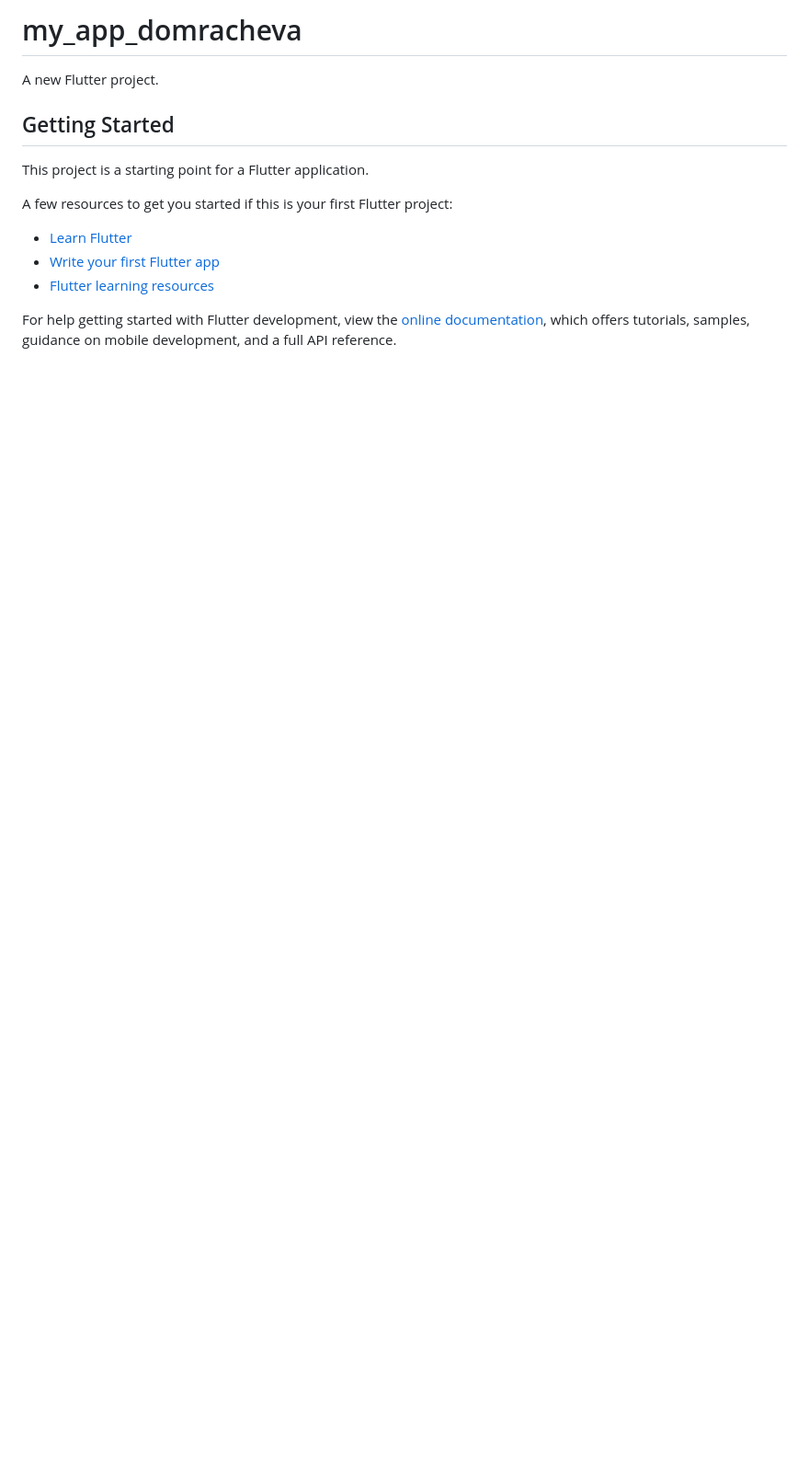
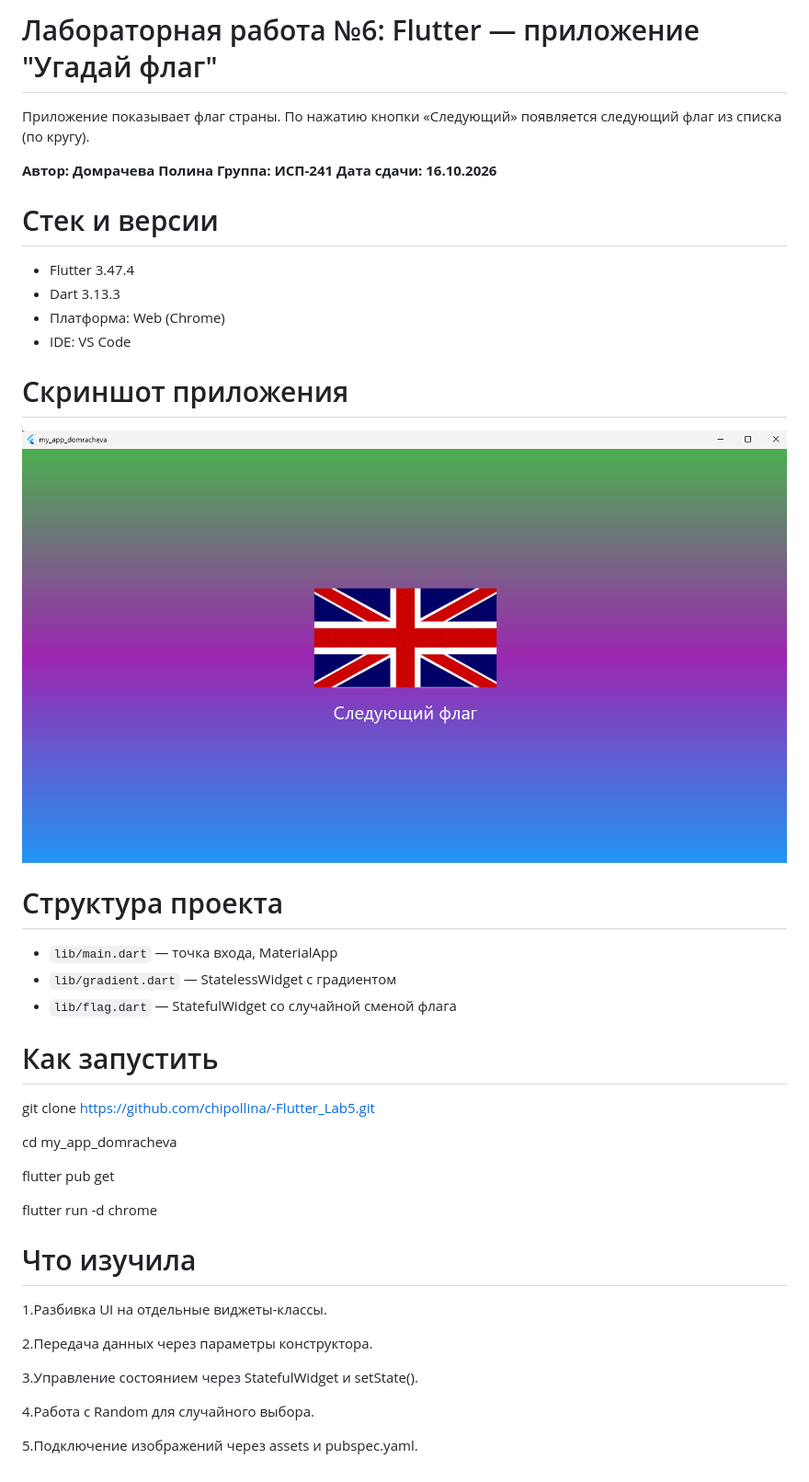
Before and after one commit to chipollina/-Flutter_Lab5, a Markdown page: README.md, the part around the change. Shown at 92% size. GitHub-like rendering; pictures changed too: img/step2_Domracheva.png (added); blank space fills up the shorter version.

Commit message:
Add README with description, screenshots and answers

```diff
--- a/README.md
+++ b/README.md
@@ -1,17 +1,41 @@
-# my_app_domracheva
+# Лабораторная работа №6: Flutter — приложение "Угадай флаг"
+Приложение показывает флаг страны. По нажатию кнопки «Следующий» появляется следующий флаг из списка (по кругу).
 
-A new Flutter project.
+**Автор: Домрачева Полина**
+**Группа: ИСП-241**
+**Дата сдачи: 16.10.2026**
 
-## Getting Started
+# Стек и версии
+- Flutter 3.47.4
+- Dart 3.13.3
+- Платформа: Web (Chrome)
+- IDE: VS Code
 
-This project is a starting point for a Flutter application.
+# Скриншот приложения
+![Приложение](img/step2_Domracheva.png)
 
-A few resources to get you started if this is your first Flutter project:
+# Структура проекта
+- `lib/main.dart` — точка входа, MaterialApp
+- `lib/gradient.dart` — StatelessWidget с градиентом
+- `lib/flag.dart` — StatefulWidget со случайной сменой флага
 
-- [Learn Flutter](https://docs.flutter.dev/get-started/learn-flutter)
-- [Write your first Flutter app](https://docs.flutter.dev/get-started/codelab)
-- [Flutter learning resources](https://docs.flutter.dev/reference/learning-resources)
+# Как запустить
 
-For help getting started with Flutter development, view the
-[online documentation](https://docs.flutter.dev/), which offers tutorials,
-samples, guidance on mobile development, and a full API reference.
+git clone https://github.com/chipollina/-Flutter_Lab5.git
+
+cd my_app_domracheva
+
+flutter pub get
+
+flutter run -d chrome
+
+# Что изучила
+1.Разбивка UI на отдельные виджеты-классы.
+
+2.Передача данных через параметры конструктора.
+
+3.Управление состоянием через StatefulWidget и setState().
+
+4.Работа с Random для случайного выбора.
+
+5.Подключение изображений через assets и pubspec.yaml.
```
Also changed, not shown: 3 other files.
